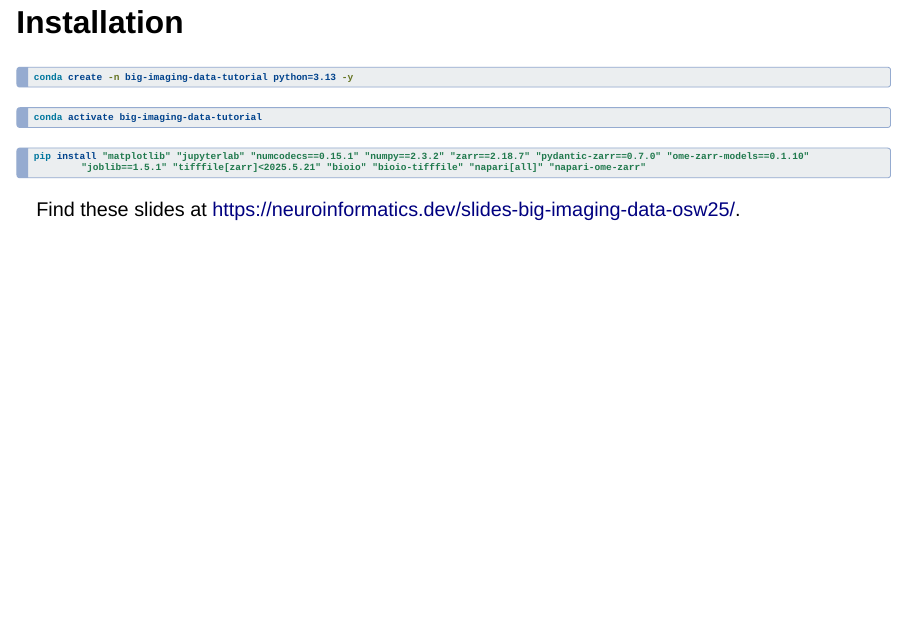
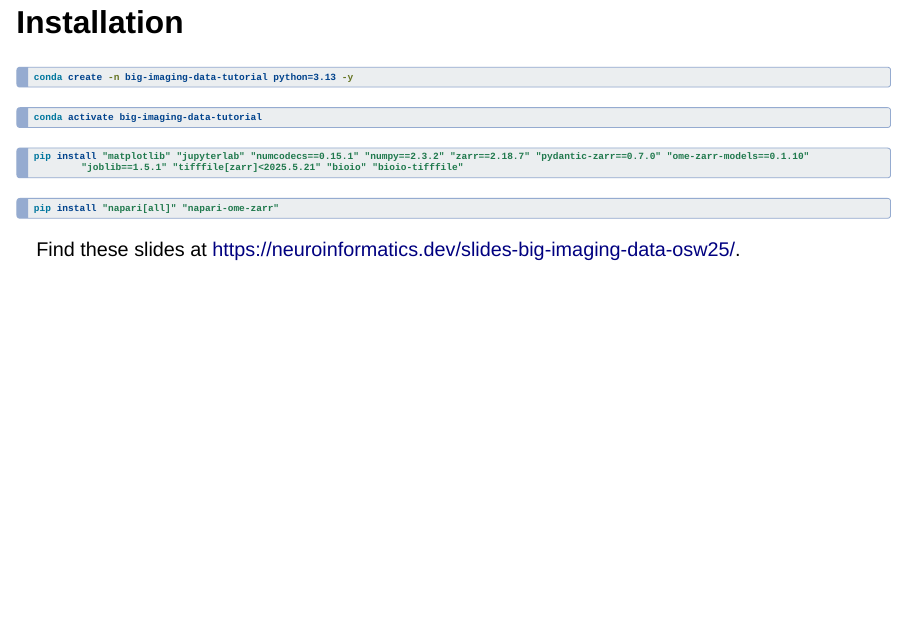
Before and after one commit to neuroinformatics-unit/slides-big-imaging-data-osw25, a Quarto document (index.qmd): page 49 of 77. Rendered offline with R 4.5, knitr and Pandoc in place of Quarto, with nearby package versions; drawn as Slidy slides in place of the format the file asks for.

Commit message:
improvements from testing on mac

````diff
--- a/index.qmd
+++ b/index.qmd
@@ -488,7 +488,10 @@ conda create -n big-imaging-data-tutorial python=3.13 -y
 conda activate big-imaging-data-tutorial
 ```
 ```bash
-pip install "matplotlib" "jupyterlab" "numcodecs==0.15.1" "numpy==2.3.2" "zarr==2.18.7" "pydantic-zarr==0.7.0" "ome-zarr-models==0.1.10" "joblib==1.5.1" "tifffile[zarr]<2025.5.21" "bioio" "bioio-tifffile" "napari[all]" "napari-ome-zarr"
+pip install "matplotlib" "jupyterlab" "numcodecs==0.15.1" "numpy==2.3.2" "zarr==2.18.7" "pydantic-zarr==0.7.0" "ome-zarr-models==0.1.10" "joblib==1.5.1" "tifffile[zarr]<2025.5.21" "bioio" "bioio-tifffile"
+```
+```bash
+pip install "napari[all]" "napari-ome-zarr"
 ```
 
 Find these slides at <https://neuroinformatics.dev/slides-big-imaging-data-osw25/>.
````
Also changed, not shown: 1 other file.
